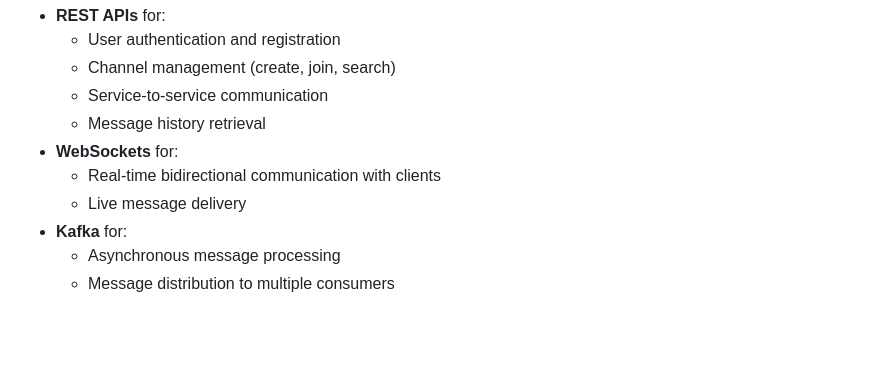
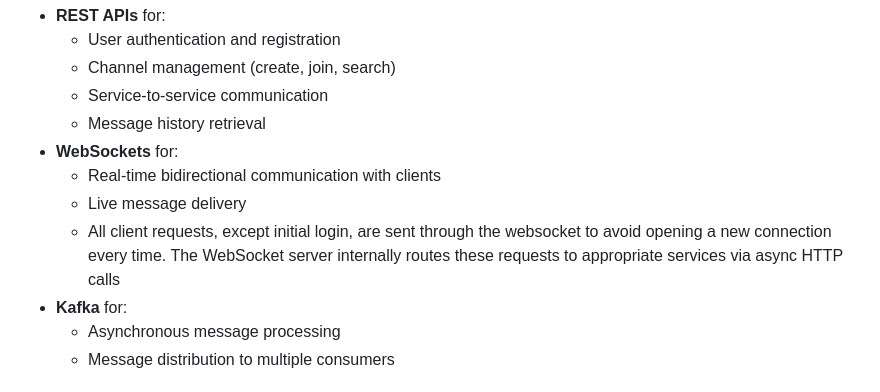
Before and after one commit to XavierCanadas/kafka-realtime-chat, a Markdown page: README.md, the part around the change. Rendered like a GitHub page; blank space fills up the shorter version.

Commit message:
small change in readme

```diff
--- a/README.md
+++ b/README.md
@@ -61,6 +61,7 @@ The system uses multiple communication patterns:
 - **WebSockets** for:
   - Real-time bidirectional communication with clients
   - Live message delivery
+  - All client requests, except initial login, are sent through the websocket to avoid opening a new connection every time. The WebSocket server internally routes these requests to appropriate services via async HTTP calls
 - **Kafka** for:
   - Asynchronous message processing
   - Message distribution to multiple consumers
```
